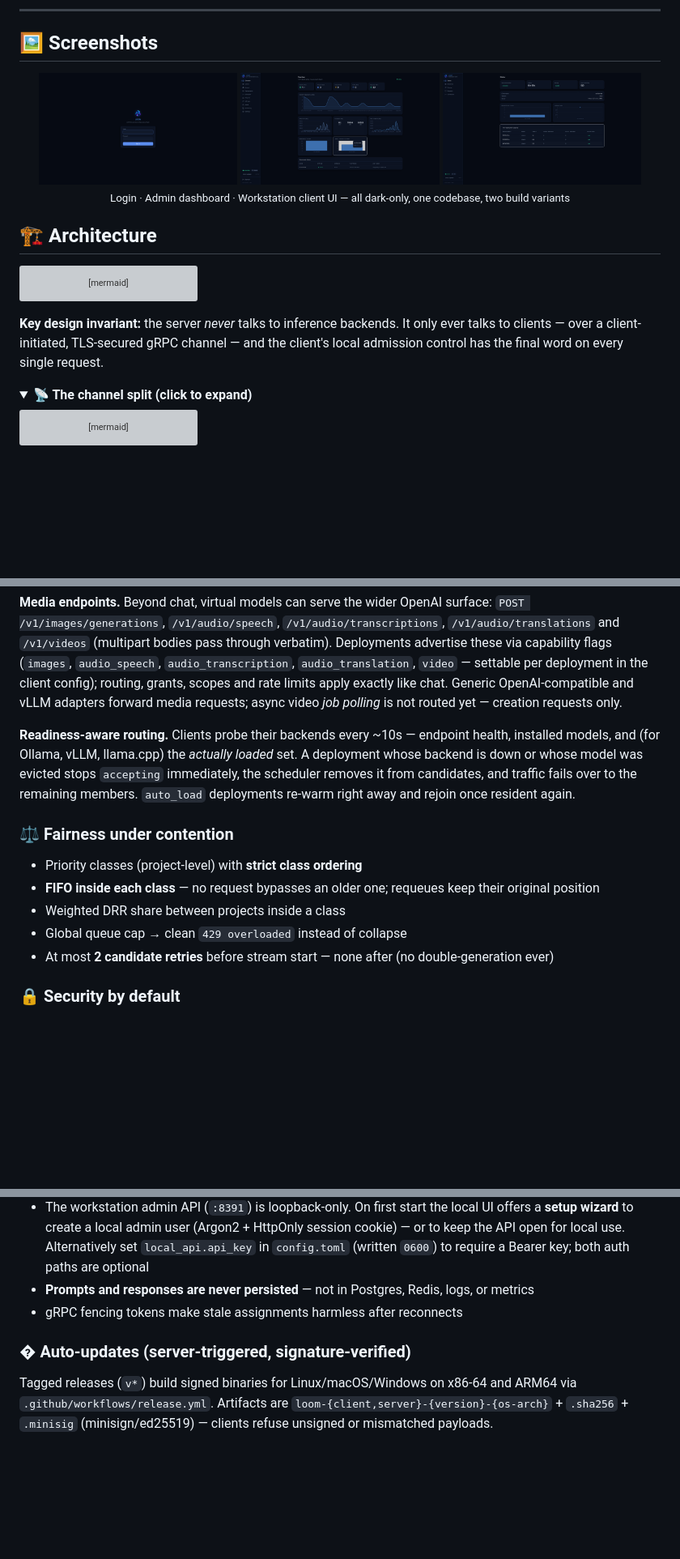
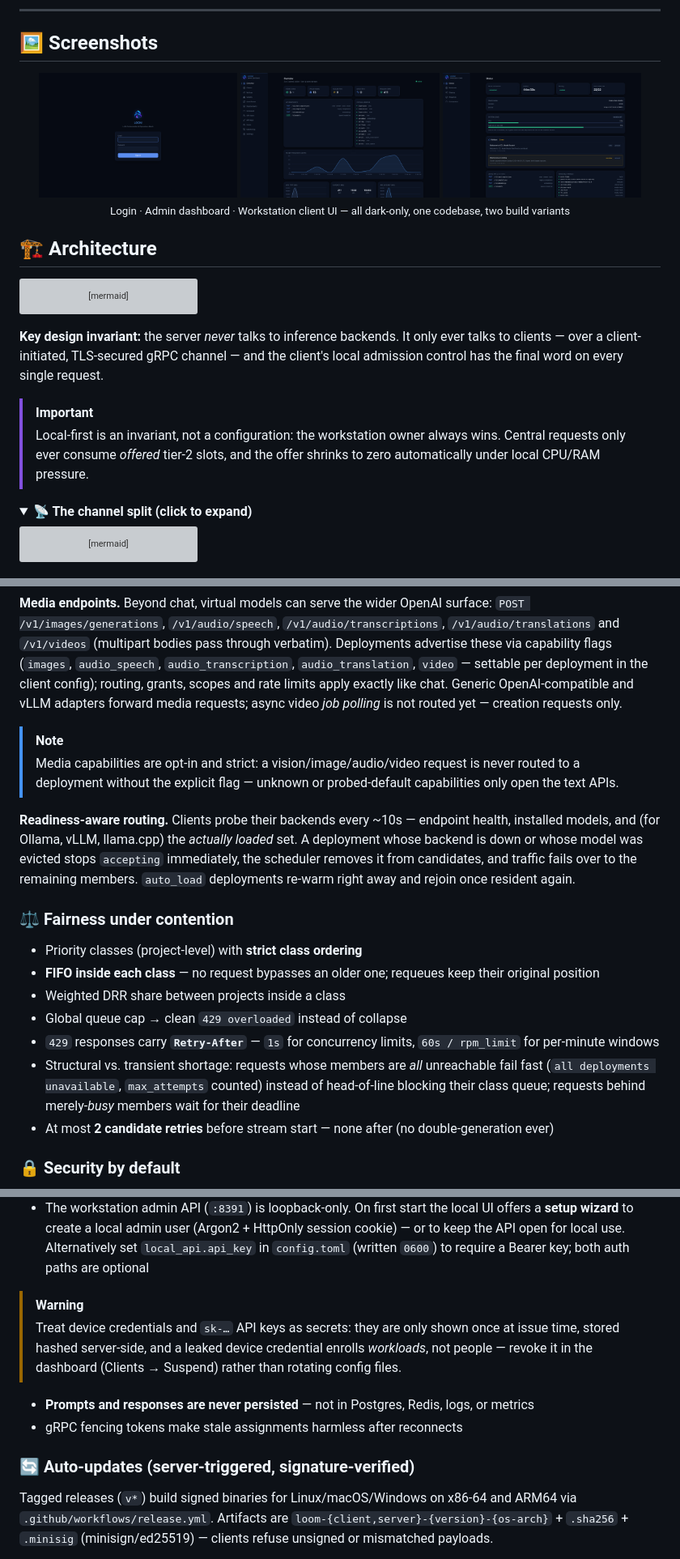
Before and after one commit to maxk2222/loom, a Markdown page: README.md, 3 parts joined by grey strips. Shown at 81% size. GitHub-like rendering; pictures changed too: docs/screenshots/client.png, docs/screenshots/login.png, docs/screenshots/overview.png; folded sections open; blank space fills up the shorter version; grey boxes are pictures that could not be loaded.

```diff
--- a/README.md
+++ b/README.md
@@ -120,6 +120,11 @@ It only ever talks to clients — over a client-initiated, TLS-secured gRPC
 channel — and the client's local admission control has the final word on
 every single request.
 
+> [!IMPORTANT]
+> Local-first is an invariant, not a configuration: the workstation owner
+> always wins. Central requests only ever consume *offered* tier-2 slots,
+> and the offer shrinks to zero automatically under local CPU/RAM pressure.
+
 <details>
 <summary><b>📡 The channel split (click to expand)</b></summary>
 
@@ -308,6 +319,11 @@ config); routing, grants, scopes and rate limits apply exactly like chat.
 Generic OpenAI-compatible and vLLM adapters forward media requests; async
 video *job polling* is not routed yet — creation requests only.
 
+> [!NOTE]
+> Media capabilities are opt-in and strict: a vision/image/audio/video
+> request is never routed to a deployment without the explicit flag —
+> unknown or probed-default capabilities only open the text APIs.
+
 **Readiness-aware routing.** Clients probe their backends every ~10s —
 endpoint health, installed models, and (for Ollama, vLLM, llama.cpp) the
 *actually loaded* set. A deployment whose backend is down or whose model was
@@ -322,6 +338,12 @@ deployments re-warm right away and rejoin once resident again.
   their original position
 - Weighted DRR share between projects inside a class
 - Global queue cap → clean `429 overloaded` instead of collapse
+- `429` responses carry **`Retry-After`** — `1s` for concurrency limits,
+  `60s / rpm_limit` for per-minute windows
+- Structural vs. transient shortage: requests whose members are *all*
+  unreachable fail fast (`all deployments unavailable`, `max_attempts`
+  counted) instead of head-of-line blocking their class queue; requests
+  behind merely-*busy* members wait for their deadline
 - At most **2 candidate retries** before stream start — none after (no
   double-generation ever)
 
@@ -342,11 +364,17 @@ deployments re-warm right away and rejoin once resident again.
   (Argon2 + HttpOnly session cookie) — or to keep the API open for local use.
   Alternatively set `local_api.api_key` in `config.toml` (written `0600`) to
   require a Bearer key; both auth paths are optional
+
+> [!WARNING]
+> Treat device credentials and `sk-…` API keys as secrets: they are only
+> shown once at issue time, stored hashed server-side, and a leaked device
+> credential enrolls *workloads*, not people — revoke it in the dashboard
+> (Clients → Suspend) rather than rotating config files.
 - **Prompts and responses are never persisted** — not in Postgres, Redis,
   logs, or metrics
 - gRPC fencing tokens make stale assignments harmless after reconnects
 
-### � Auto-updates (server-triggered, signature-verified)
+### 🔄 Auto-updates (server-triggered, signature-verified)
 
 Tagged releases (`v*`) build signed binaries for Linux/macOS/Windows on
 x86-64 and ARM64 via `.github/workflows/release.yml`. Artifacts are
```
Also changed, not shown: other parts of README.md (+19 -2 lines), docs/protocol.md (+11 -0 lines).
